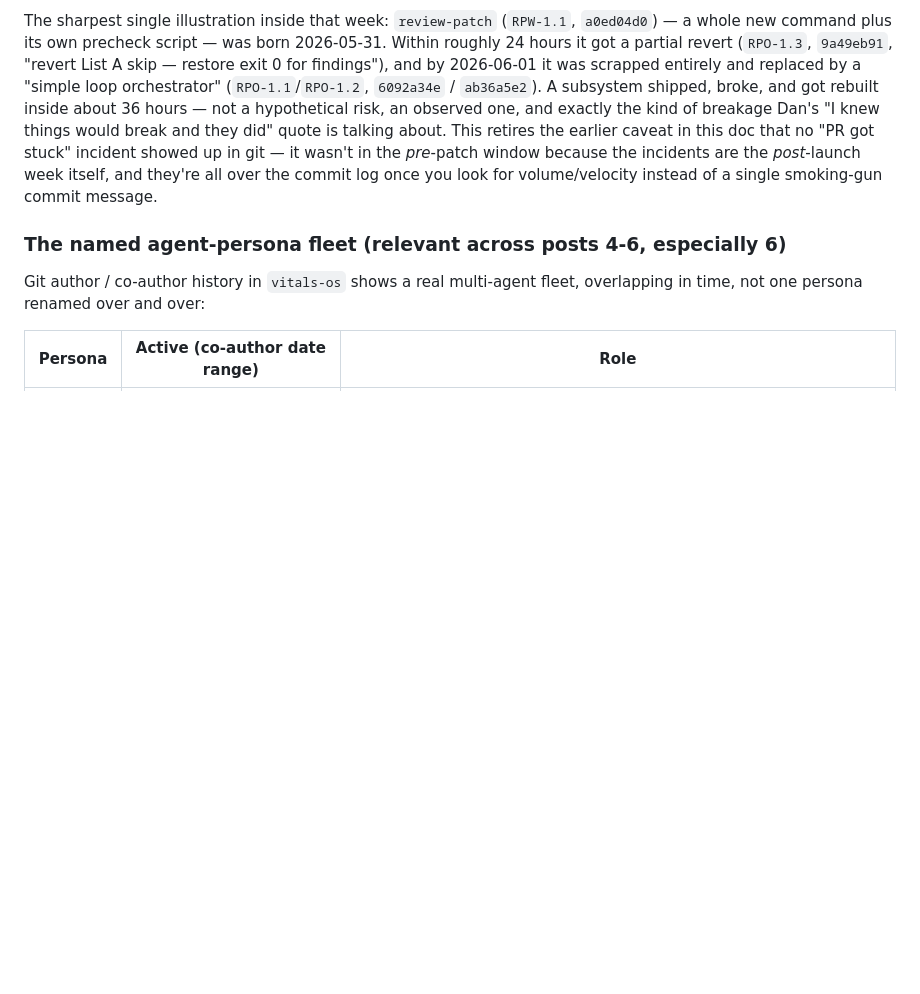
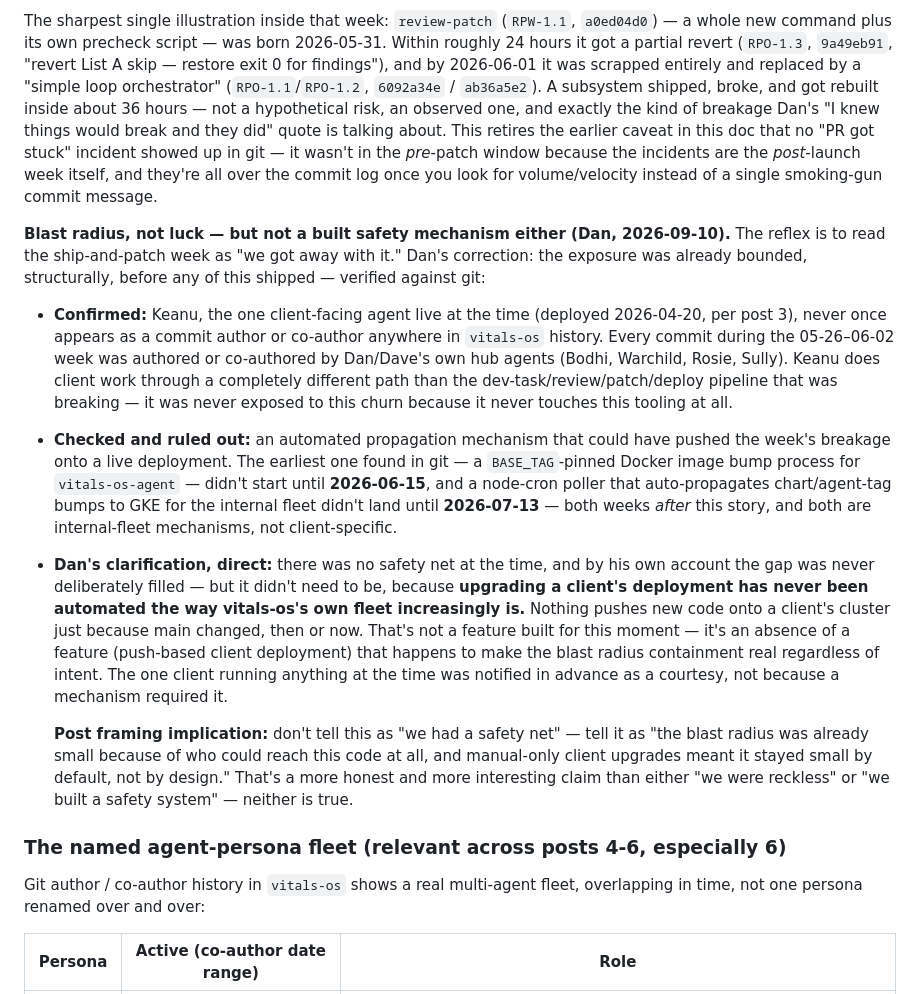
Before and after one commit to app-vitals/marketing-site, a Markdown page: planning/shipwright-origin-series/PLAN.md, the part around the change. Rendered like a GitHub page; blank space fills up the shorter version.

Commit message:
docs: clarify ship-and-patch blast radius — no safety net, manual client upgrades
Dan corrected the framing: this wasn't luck or a deliberate isolation
mechanism. Verified Keanu (the one live client agent) never authored a
commit in vitals-os during the churn — it doesn't touch this pipeline at
all. Checked for and ruled out any automated propagation to live
deployments at the time (BASE_TAG versioning and the chart poller both
landed weeks later, and are internal-fleet only). Dan confirmed directly:
no safety net existed and the gap was never filled, but client upgrades
have never been automated the way vitals-os's own fleet is, so the
containment was real without being designed.

Co-Authored-By: Claude Sonnet 5 <noreply@anthropic.com>

```diff
--- a/planning/shipwright-origin-series/PLAN.md
+++ b/planning/shipwright-origin-series/PLAN.md
@@ -926,6 +926,44 @@ one commit, it's a sustained week. Commit volume touching just
   commit log once you look for volume/velocity instead of a single
   smoking-gun commit message.
 
+**Blast radius, not luck — but not a built safety mechanism either (Dan,
+2026-09-10).** The reflex is to read the ship-and-patch week as "we got away
+with it." Dan's correction: the exposure was already bounded, structurally,
+before any of this shipped — verified against git:
+
+- **Confirmed:** Keanu, the one client-facing agent live at the time
+  (deployed 2026-04-20, per post 3), never once appears as a commit author
+  or co-author anywhere in `vitals-os` history. Every commit during the
+  05-26–06-02 week was authored or co-authored by Dan/Dave's own hub agents
+  (Bodhi, Warchild, Rosie, Sully). Keanu does client work through a
+  completely different path than the dev-task/review/patch/deploy pipeline
+  that was breaking — it was never exposed to this churn because it never
+  touches this tooling at all.
+- **Checked and ruled out:** an automated propagation mechanism that could
+  have pushed the week's breakage onto a live deployment. The earliest one
+  found in git — a `BASE_TAG`-pinned Docker image bump process for
+  `vitals-os-agent` — didn't start until **2026-06-15**, and a node-cron
+  poller that auto-propagates chart/agent-tag bumps to GKE for the internal
+  fleet didn't land until **2026-07-13** — both weeks *after* this story,
+  and both are internal-fleet mechanisms, not client-specific.
+- **Dan's clarification, direct:** there was no safety net at the time, and
+  by his own account the gap was never deliberately filled — but it didn't
+  need to be, because **upgrading a client's deployment has never been
+  automated the way vitals-os's own fleet increasingly is.** Nothing pushes
+  new code onto a client's cluster just because main changed, then or now.
+  That's not a feature built for this moment — it's an absence of a feature
+  (push-based client deployment) that happens to make the blast radius
+  containment real regardless of intent. The one client running anything at
+  the time was notified in advance as a courtesy, not because a mechanism
+  required it.
+
+  **Post framing implication:** don't tell this as "we had a safety net" —
+  tell it as "the blast radius was already small because of who could
+  reach this code at all, and manual-only client upgrades meant it stayed
+  small by default, not by design." That's a more honest and more
+  interesting claim than either "we were reckless" or "we built a safety
+  system" — neither is true.
+
 ### The named agent-persona fleet (relevant across posts 4-6, especially 6)
 
 Git author / co-author history in `vitals-os` shows a real multi-agent fleet,
```
